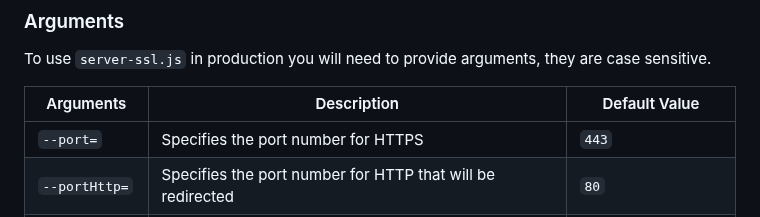
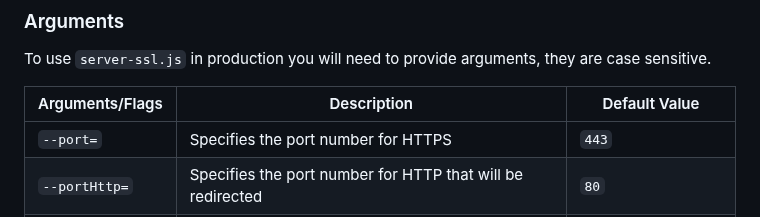
Before and after one commit to FirstTimeEZ/server-ssl, a Markdown page: README.md, the part around the change. GitHub-like rendering.

Commit message:
server-ssl.js
HTTP requests are redirected to HTTPS
You can use the --disableRedirectHttp flag to disable this

add --portHttp= so you can specify the HTTP port to be redirected, default 80

You could also add PORT_HTTP to your Node Env to specify the HTTP port to be redirected

```diff
--- a/README.md
+++ b/README.md
@@ -40,7 +40,7 @@ If you changed the port to something other than `443` or `80` then you have to u
 
 To use `server-ssl.js` in production you will need to provide arguments, they are case sensitive.
 
-| Arguments       | Description                                      | Default Value         |
+| Arguments/Flags       | Description                                      | Default Value         |
 |-------------------------|----------------------------------|-----------------------|
 | `--port=`      | Specifies the port number for HTTPS | `443` |
 | `--portHttp=`  | Specifies the port number for HTTP that will be redirected | `80` |
```
